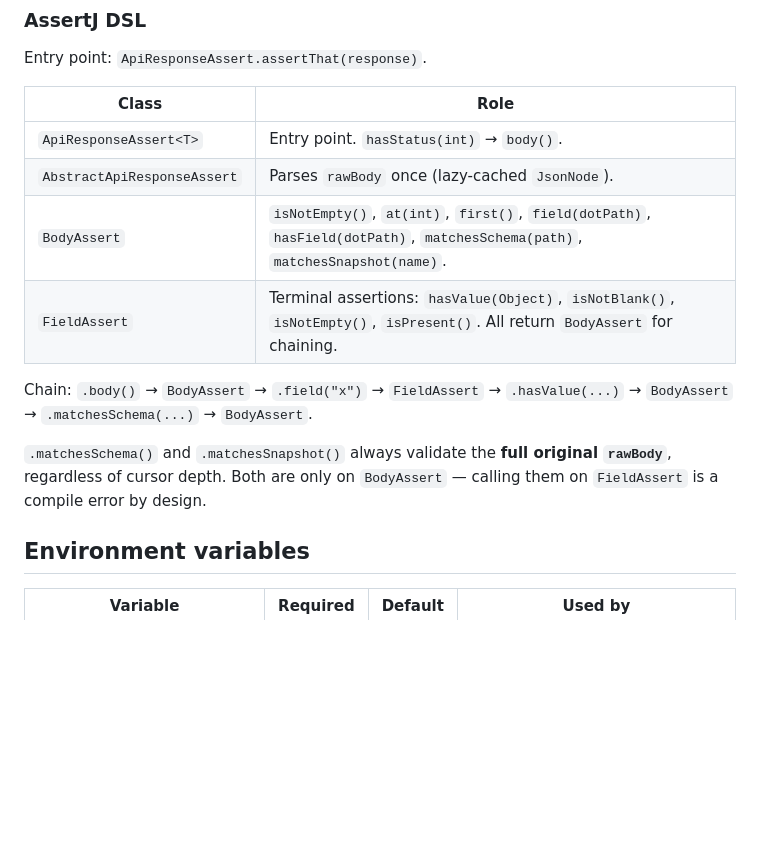
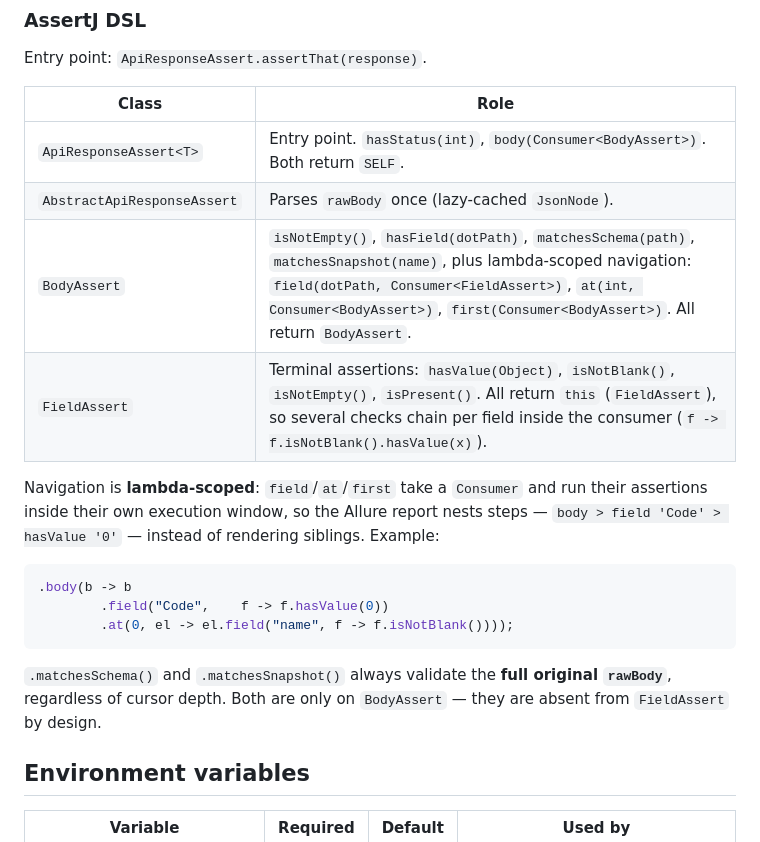
Before and after one commit to ftoropov-leadex/lx-test-kit, a Markdown page: README.md, the part around one of its changes. GitHub-like rendering; blank space fills up the shorter version.

Commit message:
docs(README): update AssertJ DSL to lambda-scoped nesting
Sync the DSL section and quick-start example with the lambda-scoped
body/field/at/first API: navigation methods now take a Consumer and
nest Allure steps (body > field > check). FieldAssert terminals return
this for multi-check chaining per field. Version strings left for
publish.sh to bump.

````diff
--- a/README.md
+++ b/README.md
@@ -87,14 +87,20 @@ Entry point: `ApiResponseAssert.assertThat(response)`.
 
 | Class | Role |
 |-------|------|
-| `ApiResponseAssert<T>` | Entry point. `hasStatus(int)` → `body()`. |
+| `ApiResponseAssert<T>` | Entry point. `hasStatus(int)`, `body(Consumer<BodyAssert>)`. Both return `SELF`. |
 | `AbstractApiResponseAssert` | Parses `rawBody` once (lazy-cached `JsonNode`). |
-| `BodyAssert` | `isNotEmpty()`, `at(int)`, `first()`, `field(dotPath)`, `hasField(dotPath)`, `matchesSchema(path)`, `matchesSnapshot(name)`. |
-| `FieldAssert` | Terminal assertions: `hasValue(Object)`, `isNotBlank()`, `isNotEmpty()`, `isPresent()`. All return `BodyAssert` for chaining. |
+| `BodyAssert` | `isNotEmpty()`, `hasField(dotPath)`, `matchesSchema(path)`, `matchesSnapshot(name)`, plus lambda-scoped navigation: `field(dotPath, Consumer<FieldAssert>)`, `at(int, Consumer<BodyAssert>)`, `first(Consumer<BodyAssert>)`. All return `BodyAssert`. |
+| `FieldAssert` | Terminal assertions: `hasValue(Object)`, `isNotBlank()`, `isNotEmpty()`, `isPresent()`. All return `this` (`FieldAssert`), so several checks chain per field inside the consumer (`f -> f.isNotBlank().hasValue(x)`). |
 
-Chain: `.body()` → `BodyAssert` → `.field("x")` → `FieldAssert` → `.hasValue(...)` → `BodyAssert` → `.matchesSchema(...)` → `BodyAssert`.
+Navigation is **lambda-scoped**: `field`/`at`/`first` take a `Consumer` and run their assertions inside their own execution window, so the Allure report nests steps — `body > field 'Code' > hasValue '0'` — instead of rendering siblings. Example:
 
-`.matchesSchema()` and `.matchesSnapshot()` always validate the **full original `rawBody`**, regardless of cursor depth. Both are only on `BodyAssert` — calling them on `FieldAssert` is a compile error by design.
+```java
+.body(b -> b
+        .field("Code",    f -> f.hasValue(0))
+        .at(0, el -> el.field("name", f -> f.isNotBlank())));
+```
+
+`.matchesSchema()` and `.matchesSnapshot()` always validate the **full original `rawBody`**, regardless of cursor depth. Both are only on `BodyAssert` — they are absent from `FieldAssert` by design.
 
 ## Environment variables
 
````
Also changed, not shown: other parts of README.md (+4 -4 lines).
